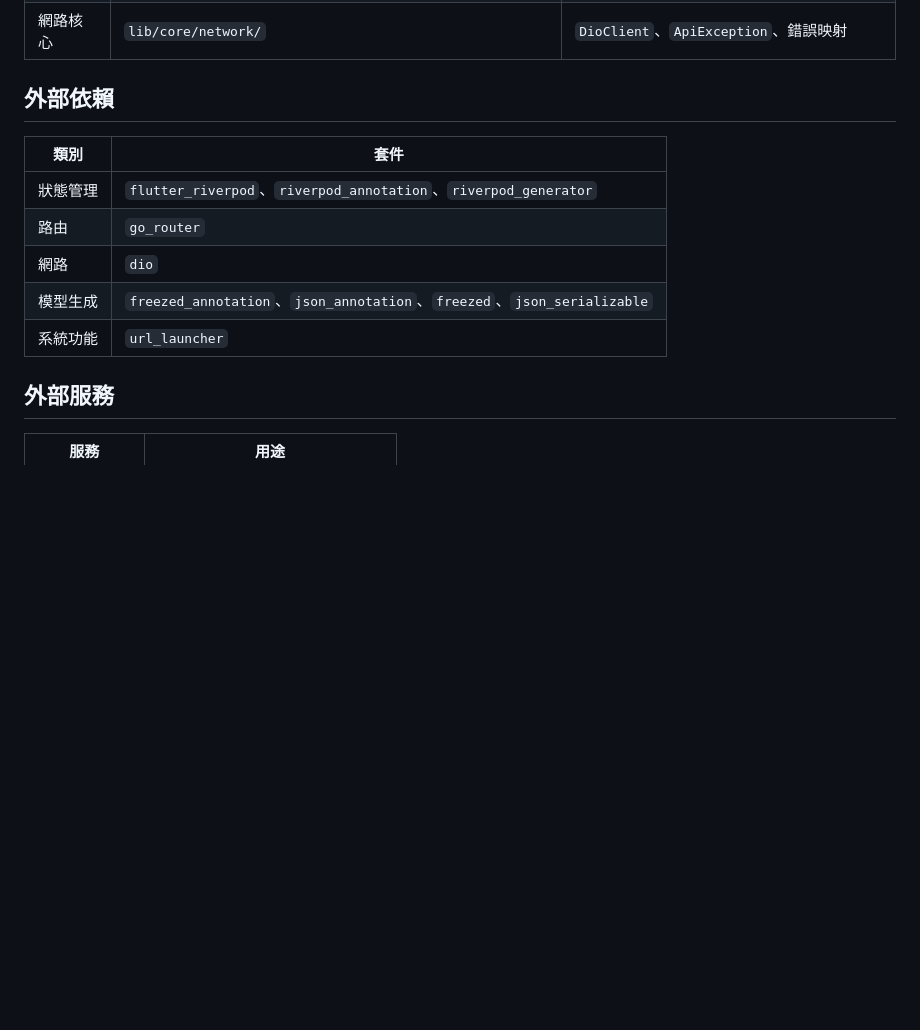
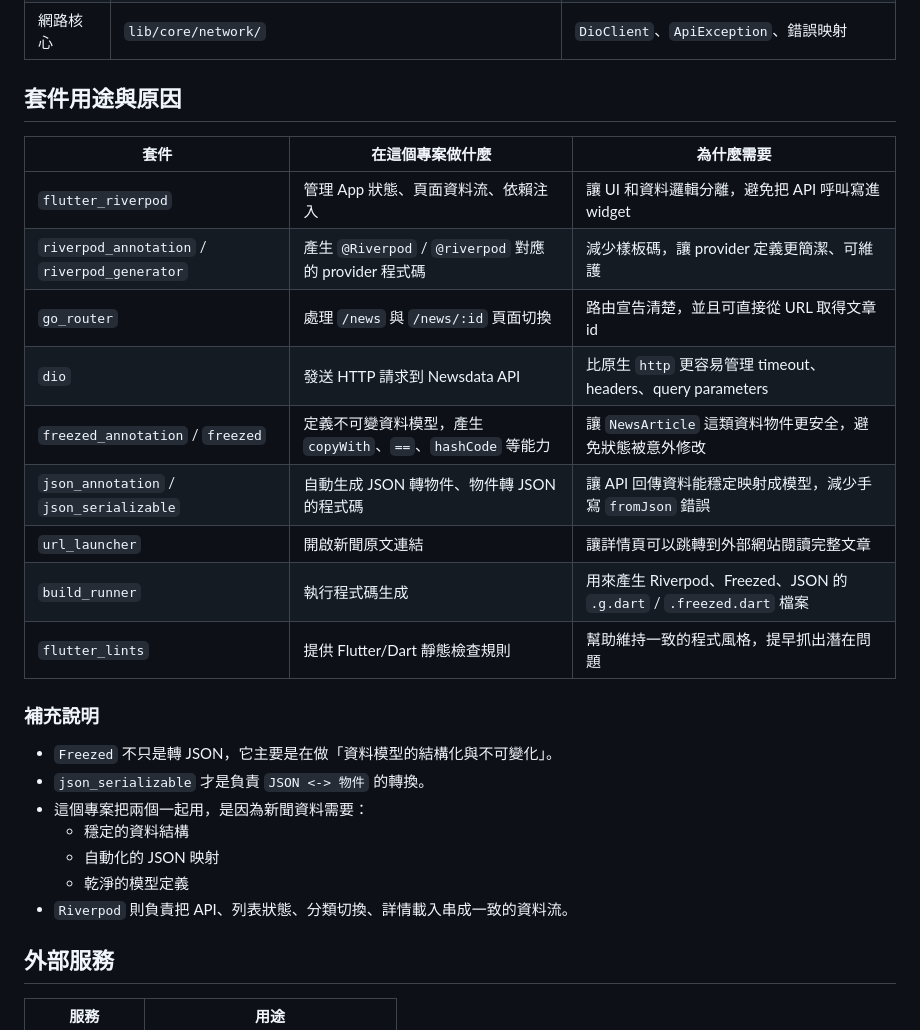
Before and after one commit to alan1231/news_riverpod, a Markdown page: README.md, the part around one of its changes. GitHub-like rendering; blank space fills up the shorter version.

```diff
--- a/README.md
+++ b/README.md
@@ -87,15 +87,29 @@ flowchart TB
 | 模型 | `lib/features/news/models/` | `NewsArticle`、`NewsPage` 等資料結構 |
 | 網路核心 | `lib/core/network/` | `DioClient`、`ApiException`、錯誤映射 |
 
-## 外部依賴
+## 套件用途與原因
 
-| 類別 | 套件 |
-| --- | --- |
-| 狀態管理 | `flutter_riverpod`、`riverpod_annotation`、`riverpod_generator` |
-| 路由 | `go_router` |
-| 網路 | `dio` |
-| 模型生成 | `freezed_annotation`、`json_annotation`、`freezed`、`json_serializable` |
-| 系統功能 | `url_launcher` |
+| 套件 | 在這個專案做什麼 | 為什麼需要 |
+| --- | --- | --- |
+| `flutter_riverpod` | 管理 App 狀態、頁面資料流、依賴注入 | 讓 UI 和資料邏輯分離，避免把 API 呼叫寫進 widget |
+| `riverpod_annotation` / `riverpod_generator` | 產生 `@Riverpod` / `@riverpod` 對應的 provider 程式碼 | 減少樣板碼，讓 provider 定義更簡潔、可維護 |
+| `go_router` | 處理 `/news` 與 `/news/:id` 頁面切換 | 路由宣告清楚，並且可直接從 URL 取得文章 id |
+| `dio` | 發送 HTTP 請求到 Newsdata API | 比原生 `http` 更容易管理 timeout、headers、query parameters |
+| `freezed_annotation` / `freezed` | 定義不可變資料模型，產生 `copyWith`、`==`、`hashCode` 等能力 | 讓 `NewsArticle` 這類資料物件更安全，避免狀態被意外修改 |
+| `json_annotation` / `json_serializable` | 自動生成 JSON 轉物件、物件轉 JSON 的程式碼 | 讓 API 回傳資料能穩定映射成模型，減少手寫 `fromJson` 錯誤 |
+| `url_launcher` | 開啟新聞原文連結 | 讓詳情頁可以跳轉到外部網站閱讀完整文章 |
+| `build_runner` | 執行程式碼生成 | 用來產生 Riverpod、Freezed、JSON 的 `.g.dart` / `.freezed.dart` 檔案 |
+| `flutter_lints` | 提供 Flutter/Dart 靜態檢查規則 | 幫助維持一致的程式風格，提早抓出潛在問題 |
+
+### 補充說明
+
+- `Freezed` 不只是轉 JSON，它主要是在做「資料模型的結構化與不可變化」。
+- `json_serializable` 才是負責 `JSON <-> 物件` 的轉換。
+- 這個專案把兩個一起用，是因為新聞資料需要：
+  - 穩定的資料結構
+  - 自動化的 JSON 映射
+  - 乾淨的模型定義
+- `Riverpod` 則負責把 API、列表狀態、分類切換、詳情載入串成一致的資料流。
 
 ## 外部服務
 
```
Also changed, not shown: other parts of README.md (+58 -0 lines).
